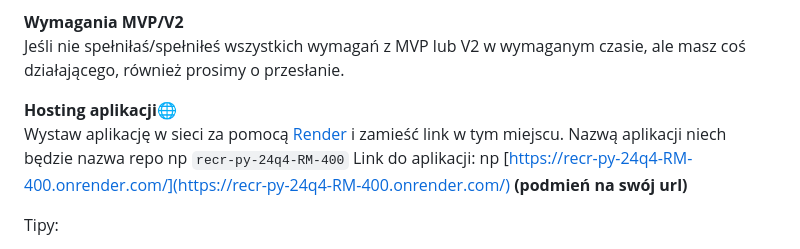
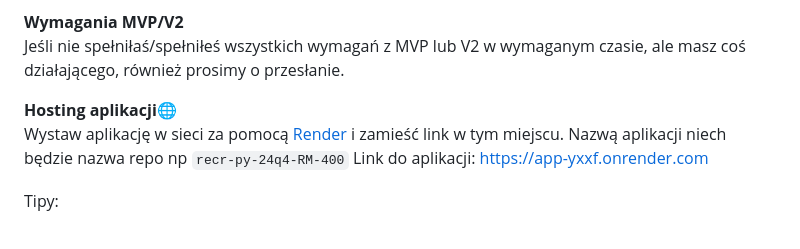
Before and after one commit to JohnnyFalcon/lunch_room, a Markdown page: README.md, the part around the change. GitHub-like rendering.

```diff
--- a/README.md
+++ b/README.md
@@ -45,7 +45,7 @@ Jeśli nie spełniłaś/spełniłeś wszystkich wymagań z MVP lub V2 w wymagany
 
 **Hosting aplikacji**🌐
 Wystaw aplikację w sieci za pomocą [Render](https://render.com/) i zamieść link w tym miejscu. Nazwą aplikacji niech będzie nazwa repo np `recr-py-24q4-RM-400`
-Link do aplikacji: np  [https://recr-py-24q4-RM-400.onrender.com/](https://recr-py-24q4-RM-400.onrender.com/) **(podmień na swój url)**
+Link do aplikacji: https://app-yxxf.onrender.com
 
 Tipy:
 - Najprościej jest wykorzystać integrację z GitHub, tj. zalogować się do aplikacji render.com wykorzystując konto GitHub. Po zaakceptowaniu na githubie zaproszenia do tego projektu oraz dodaniu konfiguracji w render.com (poprowadzi Cię domyślnie) będzie on widoczny do wyboru przy wystawianiu nowego Web Service.
```
